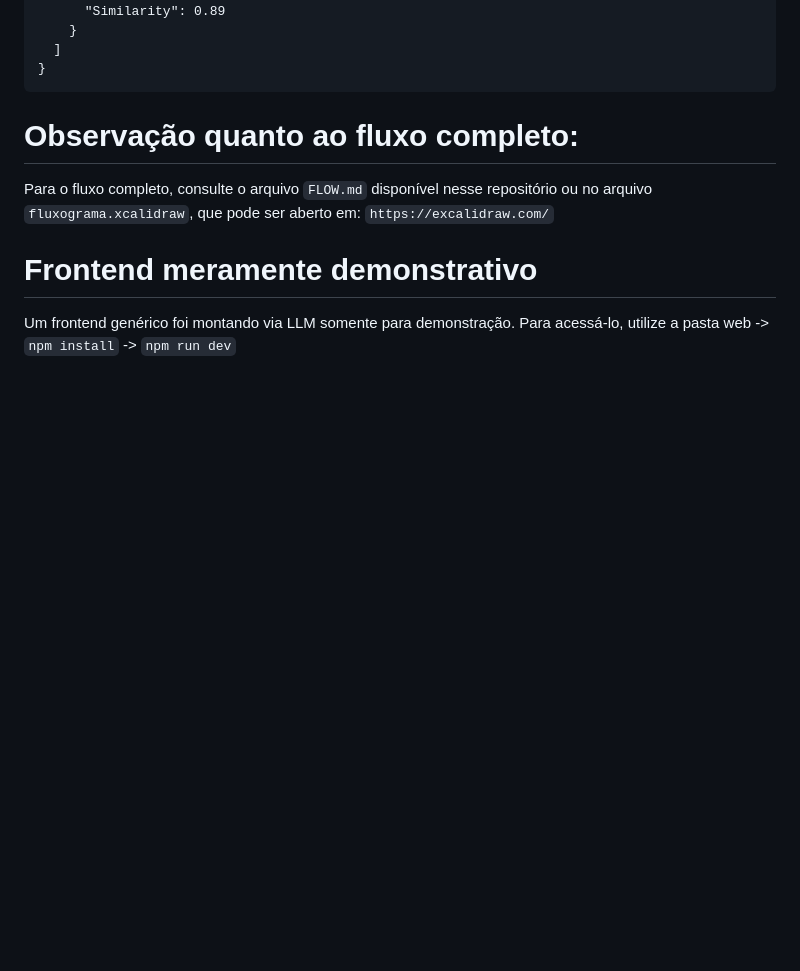
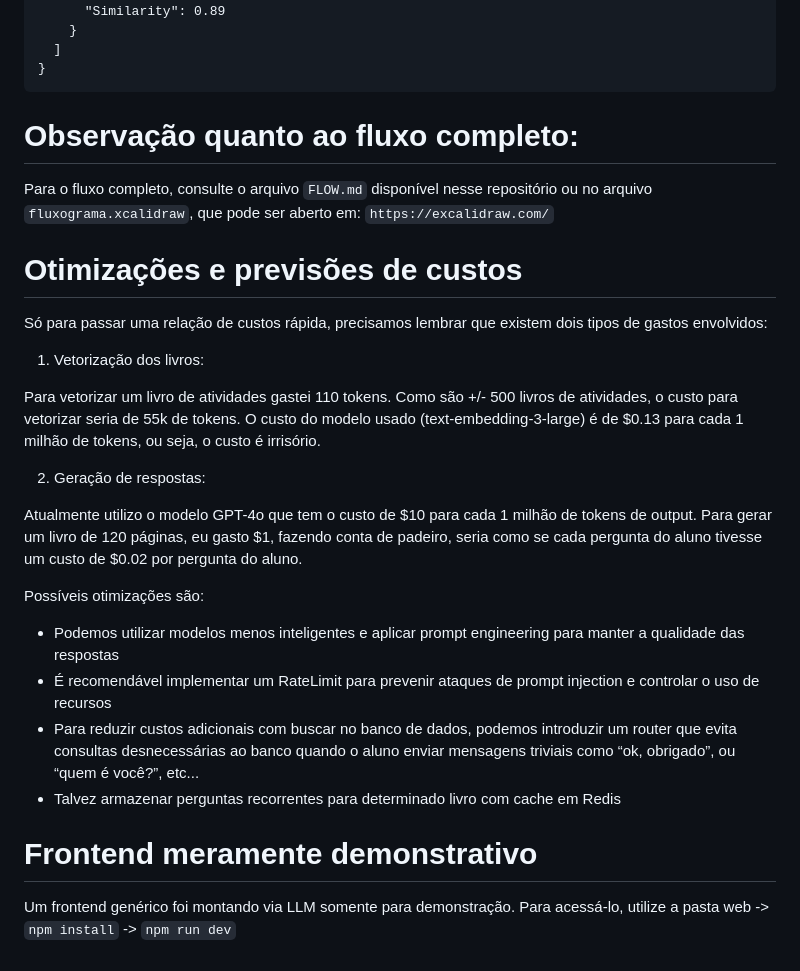
Before and after one commit to editor3-astera-editora/chat-rag-generator, a Markdown page: README.md, the part around the change. Rendered like a GitHub page; blank space fills up the shorter version.

Commit message:
Add cost optimization
Added cost optimization and forecasting section to README.

```diff
--- a/README.md
+++ b/README.md
@@ -114,6 +114,28 @@ Invoke-RestMethod -Uri "http://localhost:8080/chat" `
 
 Para o fluxo completo, consulte o arquivo `FLOW.md` disponível nesse repositório ou no arquivo `fluxograma.xcalidraw`, que pode ser aberto em: `https://excalidraw.com/`
 
+# Otimizações e previsões de custos
+
+Só para passar uma relação de custos rápida, precisamos lembrar que existem dois tipos de gastos envolvidos:
+
+1.	Vetorização dos livros:
+
+Para vetorizar um livro de atividades gastei 110 tokens. Como são +/- 500 livros de atividades, o custo para vetorizar seria de 55k de tokens. O custo do modelo usado (text-embedding-3-large) é de $0.13 para cada 1 milhão de tokens, ou seja, o custo é irrisório.
+
+2.	Geração de respostas:
+
+Atualmente utilizo o modelo GPT-4o que tem o custo de $10 para cada 1 milhão de tokens de output. Para gerar um livro de 120 páginas, eu gasto $1, fazendo conta de padeiro, seria como se cada pergunta do aluno tivesse um custo de $0.02 por pergunta do aluno.
+
+Possíveis otimizações são:
+
+- Podemos utilizar modelos menos inteligentes e aplicar prompt engineering para manter a qualidade das respostas
+- É recomendável implementar um RateLimit para prevenir ataques de prompt injection e controlar o uso de recursos
+- Para reduzir custos adicionais com buscar no banco de dados, podemos introduzir um router que evita consultas desnecessárias ao banco quando o aluno enviar mensagens triviais como “ok, obrigado”, ou “quem é você?”, etc...
+- Talvez armazenar perguntas recorrentes para determinado livro com cache em Redis
+
+
+
+
 # Frontend meramente demonstrativo
 
 Um frontend genérico foi montando via LLM somente para demonstração. Para acessá-lo, utilize a pasta web -> `npm install` -> `npm run dev`
```
